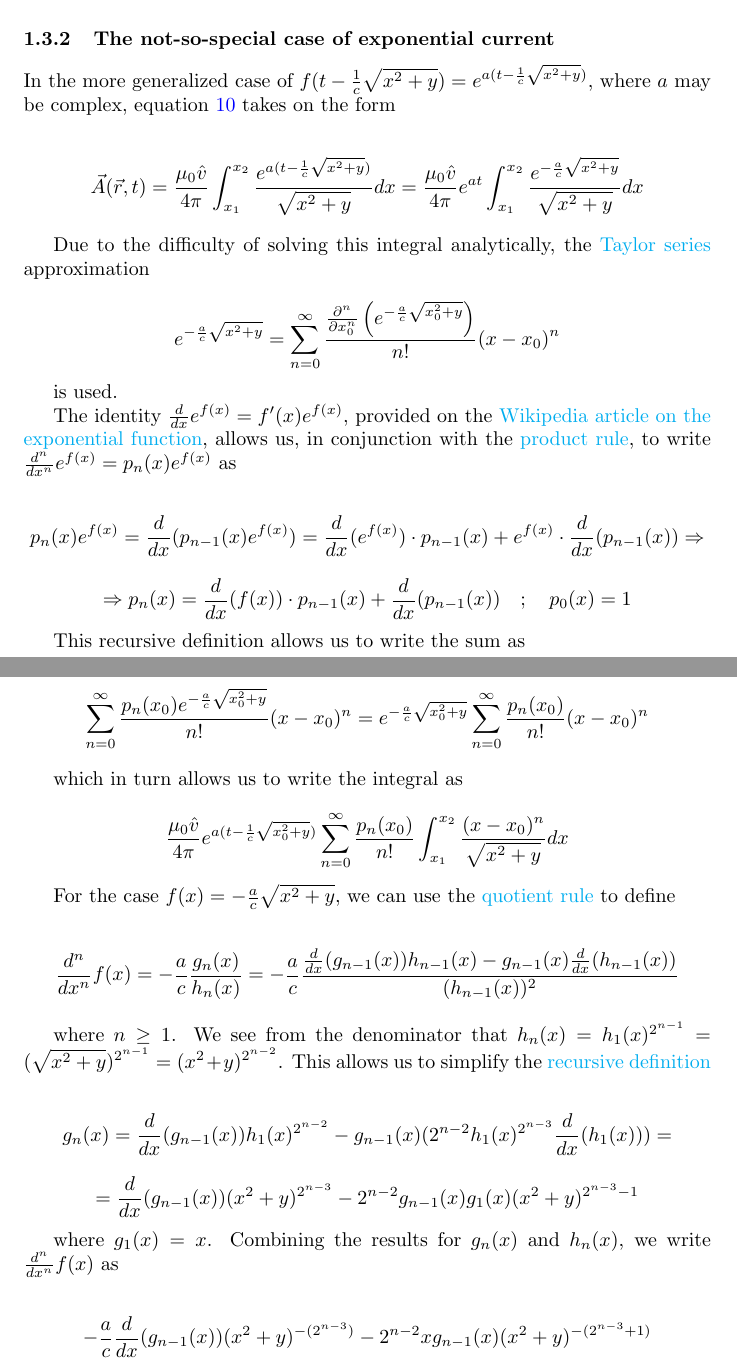
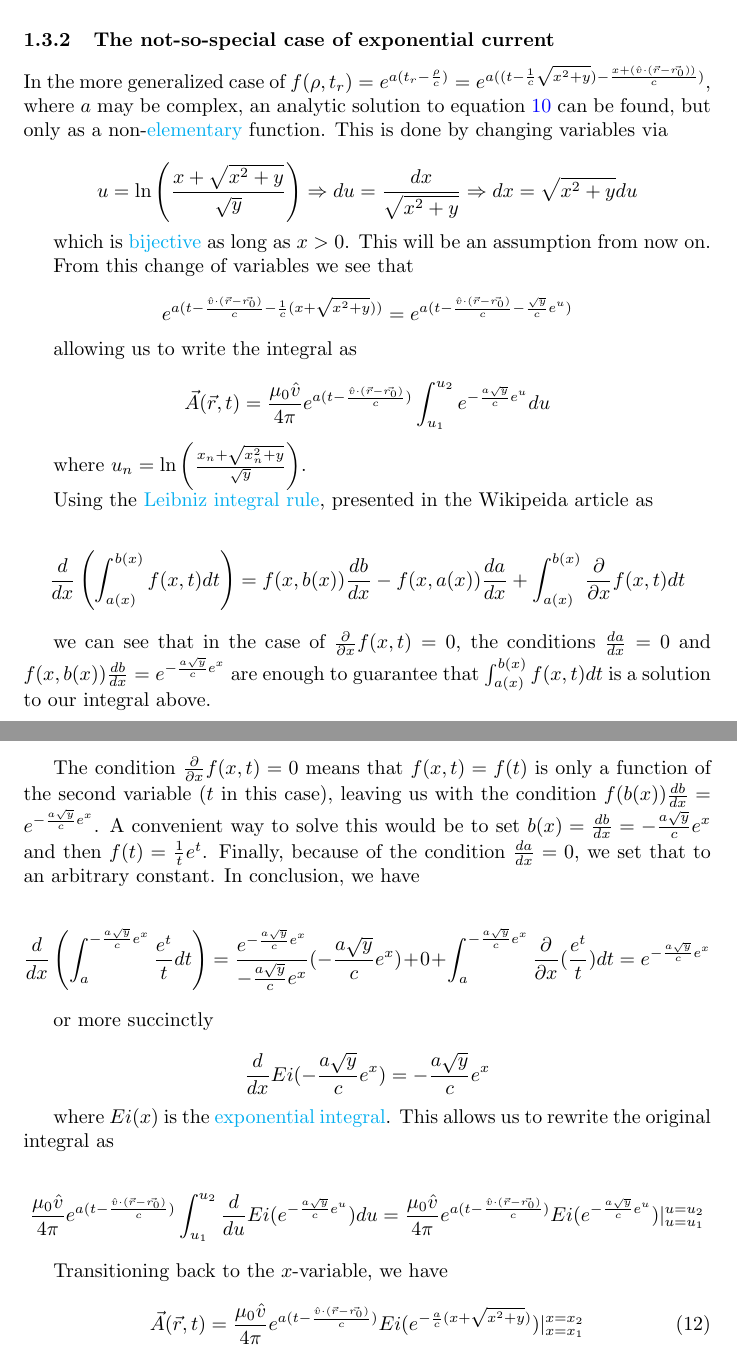
Before and after one commit to Siim-Alas/EMSim, a LaTeX document (EMPhysicsClassLibrary/Documentation/Derivations_of_EM_Equations.tex): two parts of pages 4 and 5 of 5, joined at a grey line, cut so that both start at the same text. Compiled offline with pdfLaTeX.

Commit message:
Expanded documentation

```diff
--- a/EMPhysicsClassLibrary/Documentation/Derivations_of_EM_Equations.tex
+++ b/EMPhysicsClassLibrary/Documentation/Derivations_of_EM_Equations.tex
@@ -2,6 +2,7 @@
 \usepackage[utf8]{inputenc}
 \usepackage{amsmath}
 \usepackage{amssymb}
+\usepackage{comment}
 
 \usepackage{hyperref}
 \hypersetup{
@@ -183,19 +184,74 @@ Finally, note that this result also \href{https://en.wikipedia.org/wiki/Approxim
 
 \subsubsection{The not-so-special case of exponential current}
 
-In the more generalized case of $f(t - \frac{1}{c} \sqrt{x^2 + y}) = e^{a(t - \frac{1}{c} \sqrt{x^2 + y})}$, where $a$ may be complex, equation \ref{eq:simplifiedIntegralForTheEffectOfAStationaryStraightWireOnA} takes on the form
+In the more generalized case of $f(\rho, t_r) = e^{a(t_r - \frac{\rho}{c})} = e^{a((t - \frac{1}{c} \sqrt{x^2 + y}) - \frac{x + (\hat{v} \cdot (\vec{r} - \vec{r_0}))}{c})}$, where $a$ may be complex, an analytic solution to equation \ref{eq:simplifiedIntegralForTheEffectOfAStationaryStraightWireOnA} can be found, but only as a non-\href{https://en.wikipedia.org/wiki/Elementary_function}{elementary} function. This is done by changing variables via
+
+\begin{equation*}
+    u = \ln \left( \frac{x + \sqrt{x^2 + y}}{\sqrt{y}} \right) \Rightarrow du = \frac{dx}{\sqrt{x^2 + y}} \Rightarrow dx = \sqrt{x^2 + y} du
+\end{equation*}
+
+which is \href{https://en.wikipedia.org/wiki/Bijection}{bijective} as long as $x > 0$. This will be an assumption from now on.
+
+From this change of variables we see that
+
+\begin{equation*}
+    e^{a(t - \frac{\hat{v} \cdot (\vec{r} - \vec{r_0})}{c} - \frac{1}{c} (x + \sqrt{x^2 + y}))} = e^{a(t - \frac{\hat{v} \cdot (\vec{r} - \vec{r_0})}{c} - \frac{\sqrt{y}}{c} e^u)}
+\end{equation*}
+
+allowing us to write the integral as
+
+\begin{equation*}
+   \vec{A}(\vec{r}, t) = \frac{\mu_0 \hat{v}}{4 \pi} e^{a(t - \frac{\hat{v} \cdot (\vec{r} - \vec{r_0})}{c})} \int_{u_1}^{u_2} e^{- \frac{a \sqrt{y}}{c} e^u} du
+\end{equation*}
+
+where $u_n = \ln \left( \frac{x_n + \sqrt{x_n^2 + y}}{\sqrt{y}} \right)$.
+
+Using the \href{https://en.wikipedia.org/wiki/Leibniz_integral_rule}{Leibniz integral rule}, presented in the Wikipeida article as
+
+\begin{equation*}
+    \frac{d}{dx} \left( \int_{a(x)}^{b(x)} f(x, t) dt \right) = f(x, b(x)) \frac{db}{dx} - f(x, a(x)) \frac{da}{dx} + \int_{a(x)}^{b(x)} \frac{\partial}{\partial x} f(x, t) dt
+\end{equation*}
+
+we can see that in the case of $\frac{\partial}{\partial x} f(x, t) = 0$, the conditions $\frac{da}{dx} = 0$ and $f(x, b(x)) \frac{db}{dx} = e^{- \frac{a \sqrt{y}}{c} e^x}$ are enough to guarantee that $\int_{a(x)}^{b(x)} f(x, t) dt$ is a solution to our integral above.
+
+The condition $\frac{\partial}{\partial x} f(x, t) = 0$ means that $f(x, t) = f(t)$ is only a function of the second variable ($t$ in this case), leaving us with the condition $f(b(x)) \frac{db}{dx} = e^{- \frac{a \sqrt{y}}{c} e^x}$. A convenient way to solve this would be to set $b(x) = \frac{db}{dx} = - \frac{a \sqrt{y}}{c} e^x$ and then $f(t) = \frac{1}{t} e^t$. Finally, because of the condition $\frac{da}{dx} = 0$, we set that to an arbitrary constant. In conclusion, we have
+
+\begin{equation*}
+    \frac{d}{dx} \left( \int_{a}^{- \frac{a \sqrt{y}}{c} e^x} \frac{e^t}{t} dt \right) = \frac{e^{- \frac{a \sqrt{y}}{c} e^x}}{- \frac{a \sqrt{y}}{c} e^x} (- \frac{a \sqrt{y}}{c} e^x) + 0 + \int_a^{- \frac{a \sqrt{y}}{c} e^x} \frac{\partial}{\partial x} (\frac{e^t}{t}) dt = e^{- \frac{a \sqrt{y}}{c} e^x}
+\end{equation*}
+
+or more succinctly
+
+\begin{equation*}
+    \frac{d}{dx} Ei(- \frac{a \sqrt{y}}{c} e^x) = - \frac{a \sqrt{y}}{c} e^x
+\end{equation*}
+
+where $Ei(x)$ is the \href{https://en.wikipedia.org/wiki/Exponential_integral}{exponential integral}. This allows us to rewrite the original integral as
+
+\begin{equation*}
+    \frac{\mu_0 \hat{v}}{4 \pi} e^{a(t - \frac{\hat{v} \cdot (\vec{r} - \vec{r_0})}{c})} \int_{u_1}^{u_2} \frac{d}{du} Ei(e^{- \frac{a \sqrt{y}}{c} e^u}) du = \frac{\mu_0 \hat{v}}{4 \pi} e^{a(t - \frac{\hat{v} \cdot (\vec{r} - \vec{r_0})}{c})} Ei(e^{- \frac{a \sqrt{y}}{c} e^u}) |_{u = u_1}^{u = u_2}
+\end{equation*}
+
+Transitioning back to the $x$-variable, we have
+
+\begin{equation}
+    \label{eq:effectOfAStationaryStraightWireWithExponentialCurrentOnA}
+    \vec{A}(\vec{r}, t) = \frac{\mu_0 \hat{v}}{4 \pi} e^{a(t - \frac{\hat{v} \cdot (\vec{r} - \vec{r_0})}{c})} Ei(e^{- \frac{a}{c} (x + \sqrt{x^2 + y})}) |_{x = x_1}^{x = x_2}
+\end{equation}
+
+\begin{comment}
+
+In the more generalized case of $f(x + (\hat{v} \cdot (\vec{r} - \vec{r_0})), t - \frac{1}{c} \sqrt{x^2 + y}) = e^{a(t - \frac{1}{c} \sqrt{x^2 + y})}$, where $a$ may be complex, equation \ref{eq:simplifiedIntegralForTheEffectOfAStationaryStraightWireOnA} takes on the form
 
 \begin{equation*}
     \vec{A}(\vec{r}, t) = \frac{\mu_0 \hat{v}}{4 \pi} \int_{x_1}^{x_2} \frac{e^{a(t - \frac{1}{c} \sqrt{x^2 + y})}}{\sqrt{x^2 + y}} dx = \frac{\mu_0 \hat{v}}{4 \pi} e^{at} \int_{x_1}^{x_2} \frac{e^{- \frac{a}{c} \sqrt{x^2 + y}}}{\sqrt{x^2 + y}} dx
 \end{equation*}
 
-Due to the difficulty of solving this integral analytically, the \href{https://en.wikipedia.org/wiki/Taylor_series}{Taylor series} approximation
+Due to the difficulty of solving this integral analytically, we use the \href{https://en.wikipedia.org/wiki/Taylor_series}{Taylor series} approximation
 
 \begin{equation*}
     e^{- \frac{a}{c} \sqrt{x^2 + y}} = \sum_{n = 0}^{\infty} \frac{ \frac{\partial^n}{\partial x_0^n} \left( e^{- \frac{a}{c} \sqrt{x_0^2 + y}} \right)}{n!} (x - x_0)^n
 \end{equation*}
-
-is used.
 
 The identity $\frac{d}{dx} e^{f(x)} = f'(x) e^{f(x)}$, provided on the \href{https://en.wikipedia.org/wiki/Exponential_function}{Wikipedia article on the exponential function}, allows us, in conjunction with the \href{https://en.wikipedia.org/wiki/Product_rule}{product rule}, to write $\frac{d^n}{dx^n} e^{f(x)} = p_n(x) e^{f(x)}$ as
 
@@ -218,16 +274,15 @@ which in turn allows us to write the integral as
     \frac{\mu_0 \hat{v}}{4 \pi} e^{a(t - \frac{1}{c} \sqrt{x_0^2 + y})} \sum_{n = 0}^{\infty} \frac{p_n(x_0)}{n!} \int_{x_1}^{x_2} \frac{(x - x_0)^n}{\sqrt{x^2 + y}} dx
 \end{equation*}
 
-For the case $f(x) = - \frac{a}{c} \sqrt{x^2 + y}$, we can use the \href{https://en.wikipedia.org/wiki/Quotient_rule}{quotient rule} to define
+For the case $f(x) = \sqrt{x^2 + y}$, we can use the \href{https://en.wikipedia.org/wiki/Quotient_rule}{quotient rule} to define
 
 \begin{equation*}
-    \frac{d^n}{dx^n} f(x) = - \frac{a}{c} \frac{g_n(x)}{h_n(x)} = - \frac{a}{c} \frac{\frac{d}{dx} (g_{n - 1}(x)) h_{n - 1}(x) - g_{n - 1}(x) \frac{d}{dx} (h_{n - 1}(x))}{(h_{n - 1}(x))^2}
+    \frac{d^n}{dx^n} f(x) = \frac{g_n(x)}{h_n(x)} = \frac{\frac{d}{dx} (g_{n - 1}(x)) h_{n - 1}(x) - g_{n - 1}(x) \frac{d}{dx} (h_{n - 1}(x))}{(h_{n - 1}(x))^2}
 \end{equation*}
 
-where $n \geq 1$. We see from the denominator that $h_n(x) = h_1(x)^{2^{n-1}} = (\sqrt{x^2 + y})^{2^{n - 1}} = (x^2 + y)^{2^{n - 2}}$. This allows us to simplify the \href{https://en.wikipedia.org/wiki/Recursive_definition}{recursive definition}
+where $n \geq 1$. We see from the denominator that $h_n(x) = h_1(x)^{2^{n-1}} = (\sqrt{x^2 + y})^{2^{n - 1}} = (x^2 + y)^{2^{n - 2}}$. This allows us to simplify the recursive definition
 
 \begin{equation*}
-     g_n(x) = \frac{d}{dx} (g_{n - 1}(x)) h_1(x)^{2^{n - 2}} - g_{n - 1}(x) (2^{n - 2} h_1(x)^{2^{n - 3}} \frac{d}{dx} (h_1(x))) =
+     \frac{d^n}{dx^n} f(x) =  \frac{\frac{d}{dx} (g_{n - 1}(x)) h_1(x)^{2^{n - 2}} - g_{n - 1}(x) (2^{n - 2} h_1(x)^{2^{n - 3}} \frac{d}{dx} (h_1(x)))}{h_1(x)^{2^{n-1}}} =
 \end{equation*}
 \begin{equation*}
-    = \frac{d}{dx} (g_{n - 1}(x)) (x^2 + y)^{2^{n - 3}} - 2^{n - 2} g_{n - 1}(x) g_1(x) (x^2 + y)^{2^{n - 3} - 1}
@@ -234,9 +293,7 @@ where $n \geq 1$. We see from the denominator that $h_n(x) = h_1(x)^{2^{n-1}} =
 \end{equation*}
 
-where $g_1(x) = x$. Combining the results for $g_n(x)$ and $h_n(x)$, we write $\frac{d^n}{dx^n} f(x)$ as
+where $g_1(x) = x$.
 
-\begin{equation*}
-    - \frac{a}{c} \frac{d}{dx} (g_{n - 1}(x)) (x^2 + y)^{- (2^{n - 3})} - 2^{n - 2} x g_{n - 1}(x) (x^2 + y)^{-(2^{n - 3} + 1)}
-\end{equation*}
+\end{comment}
 
 \end{document}
```
Also changed, not shown: EMPhysicsClassLibrary/Documentation/Derivations_of_EM_Equations.pdf, EMPhysicsClassLibrary/Documentation/Derivations_of_EM_Equations.tex (20 more changed lines).
